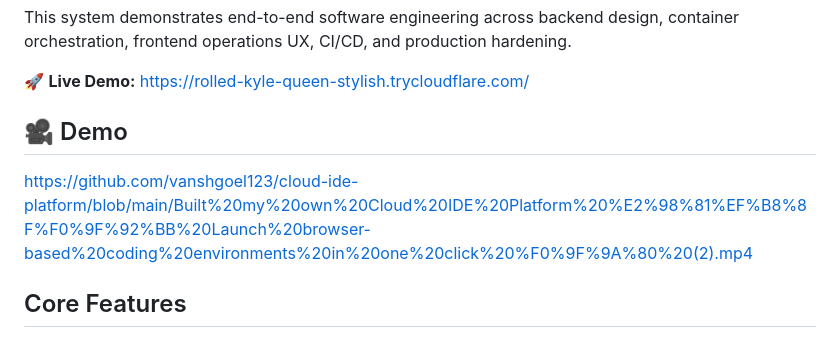
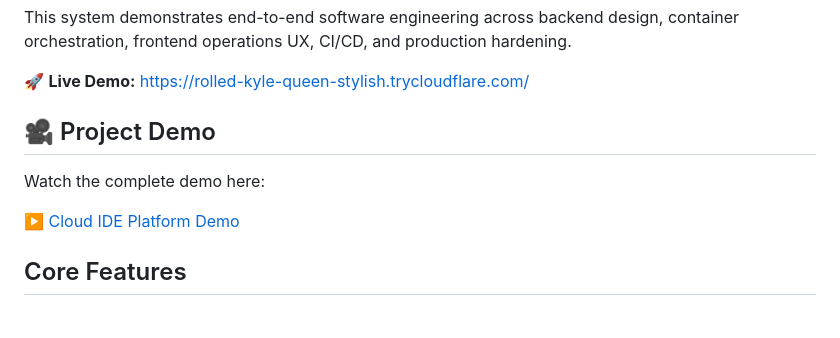
Before and after one commit to vanshgoel123/cloud-ide-platform, a Markdown page: README.md, the part around the change. Rendered like a GitHub page.

```diff
--- a/README.md
+++ b/README.md
@@ -8,9 +8,11 @@ This system demonstrates end-to-end software engineering across backend design,
 
 🚀 **Live Demo:** https://rolled-kyle-queen-stylish.trycloudflare.com/
 
-## 🎥 Demo
+## 🎥 Project Demo
 
-https://github.com/vanshgoel123/cloud-ide-platform/blob/main/Built%20my%20own%20Cloud%20IDE%20Platform%20%E2%98%81%EF%B8%8F%F0%9F%92%BB%20Launch%20browser-based%20coding%20environments%20in%20one%20click%20%F0%9F%9A%80%20(2).mp4
+Watch the complete demo here:
+
+[▶️ Cloud IDE Platform Demo](demo.mp4)
 
 ## Core Features
 
```
